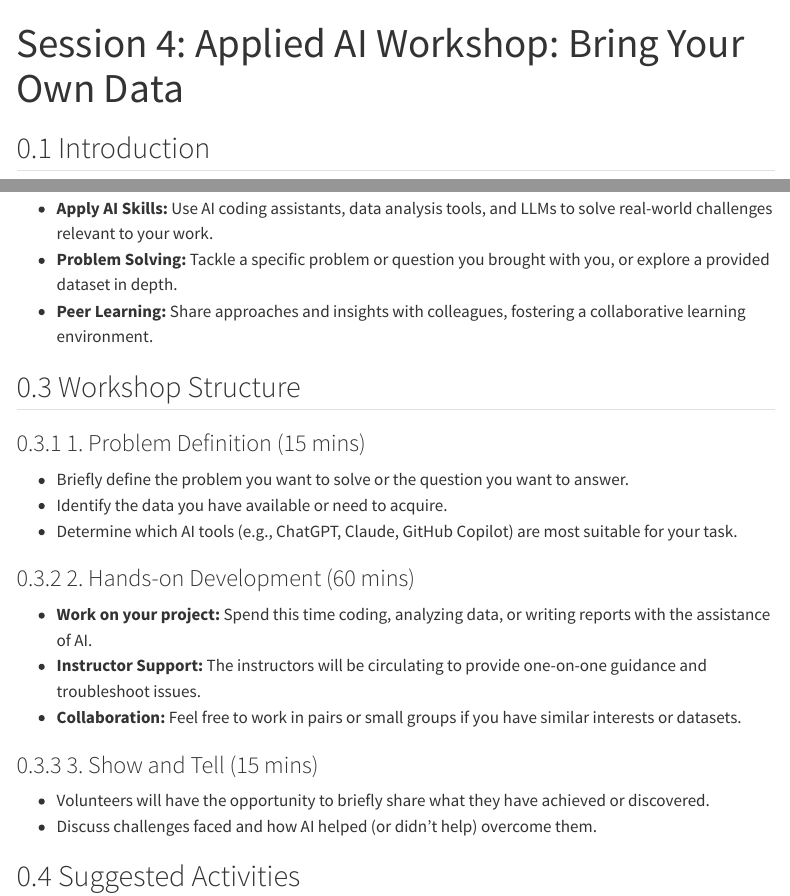
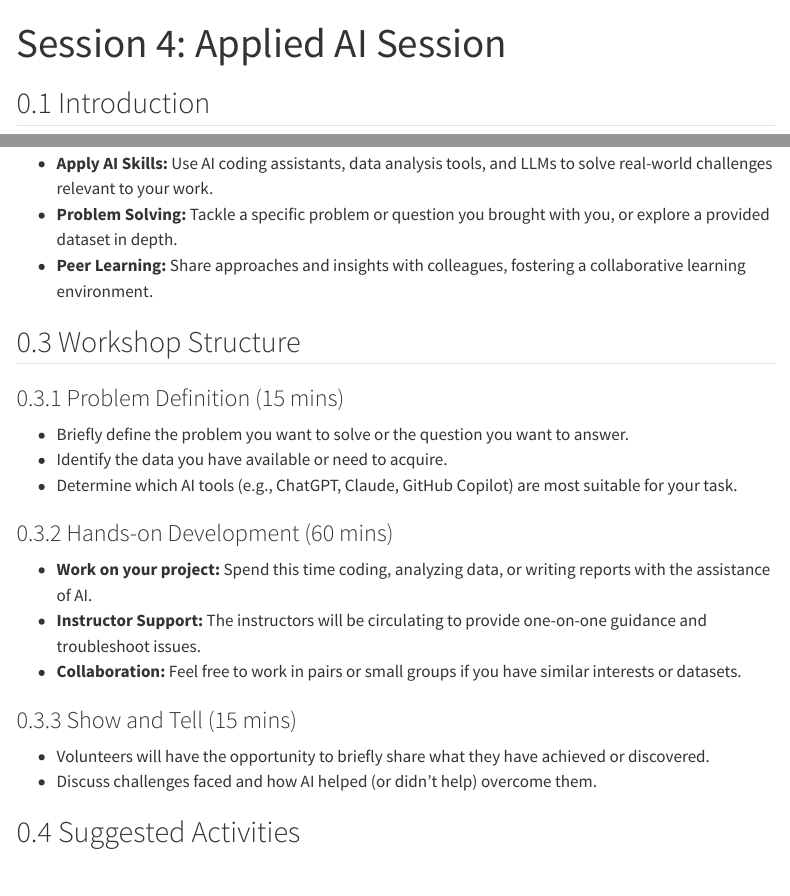
Before and after one commit to itsleeds/ai4transport, a Quarto document (s4.qmd): the page in a window 1100 px wide, from its top, and a second part further down, joined at a grey line. Rendered offline with R 4.5, knitr and Pandoc in place of Quarto, with nearby package versions; menus at the side of the page are left out.

Commit message:
Updates to session4

```diff
--- a/s4.qmd
+++ b/s4.qmd
@@ -1,5 +1,5 @@
 ---
-title: "Session 4: Applied AI Workshop: Bring Your Own Data"
+title: "Session 4: Applied AI Session"
 ---
 
 ## Introduction
@@ -14,19 +14,19 @@ In this final session, the focus shifts to you. This is a hands-on workshop desi
 
 ## Workshop Structure
 
-### 1. Problem Definition (15 mins)
+### Problem Definition (15 mins)
 
 -   Briefly define the problem you want to solve or the question you want to answer.
 -   Identify the data you have available or need to acquire.
 -   Determine which AI tools (e.g., ChatGPT, Claude, GitHub Copilot) are most suitable for your task.
 
-### 2. Hands-on Development (60 mins)
+### Hands-on Development (60 mins)
 
 -   **Work on your project:** Spend this time coding, analyzing data, or writing reports with the assistance of AI.
 -   **Instructor Support:** The instructors will be circulating to provide one-on-one guidance and troubleshoot issues.
 -   **Collaboration:** Feel free to work in pairs or small groups if you have similar interests or datasets.
 
-### 3. Show and Tell (15 mins)
+### Show and Tell (15 mins)
 
 -   Volunteers will have the opportunity to briefly share what they have achieved or discovered.
 -   Discuss challenges faced and how AI helped (or didn't help) overcome them.
```
Also changed, not shown: schedule.qmd (+1 -1 lines), slides/day1.qmd (+3 -3 lines), data/car_cycle_correlation.png, 1 other file.
